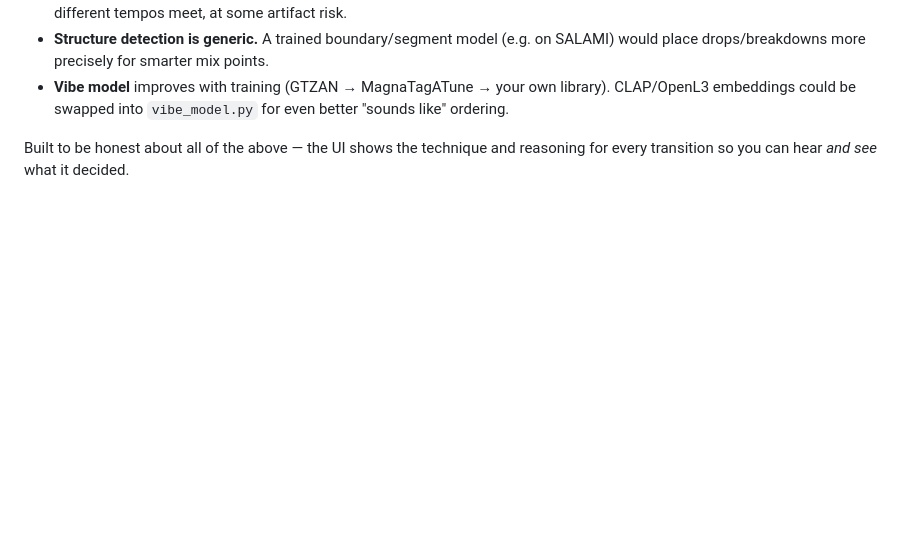
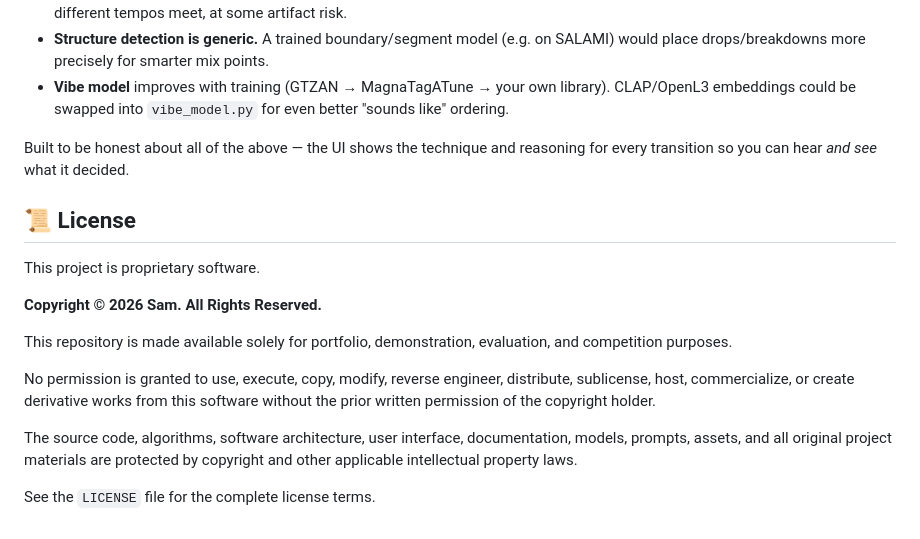
Before and after one commit to SamAfshar2011/AI_DJ, a Markdown page: README.md, the part around the change. Drawn GitHub-style; blank space fills up the shorter version.

Commit message:
Update README with license and copyright information
Added license information and copyright details to README.

```diff
--- a/README.md
+++ b/README.md
@@ -233,3 +233,17 @@ Logs: `logs/aidj.log`. Per-mix analysis/plan report: `outputs/<mix>_report.json`
 
 Built to be honest about all of the above — the UI shows the technique and
 reasoning for every transition so you can hear *and see* what it decided.
+
+## 📜 License
+
+This project is proprietary software.
+
+**Copyright © 2026 Sam. All Rights Reserved.**
+
+This repository is made available solely for portfolio, demonstration, evaluation, and competition purposes.
+
+No permission is granted to use, execute, copy, modify, reverse engineer, distribute, sublicense, host, commercialize, or create derivative works from this software without the prior written permission of the copyright holder.
+
+The source code, algorithms, software architecture, user interface, documentation, models, prompts, assets, and all original project materials are protected by copyright and other applicable intellectual property laws.
+
+See the `LICENSE` file for the complete license terms.
```
